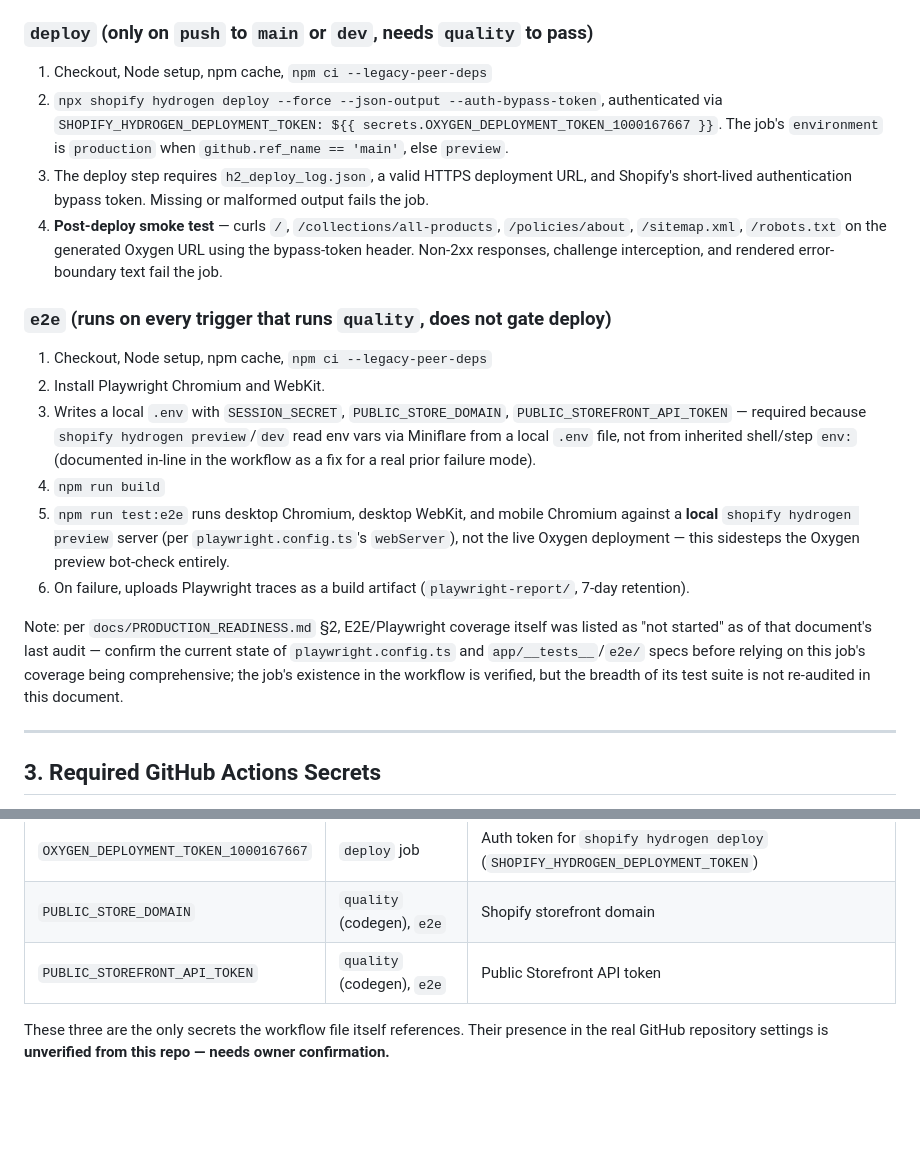
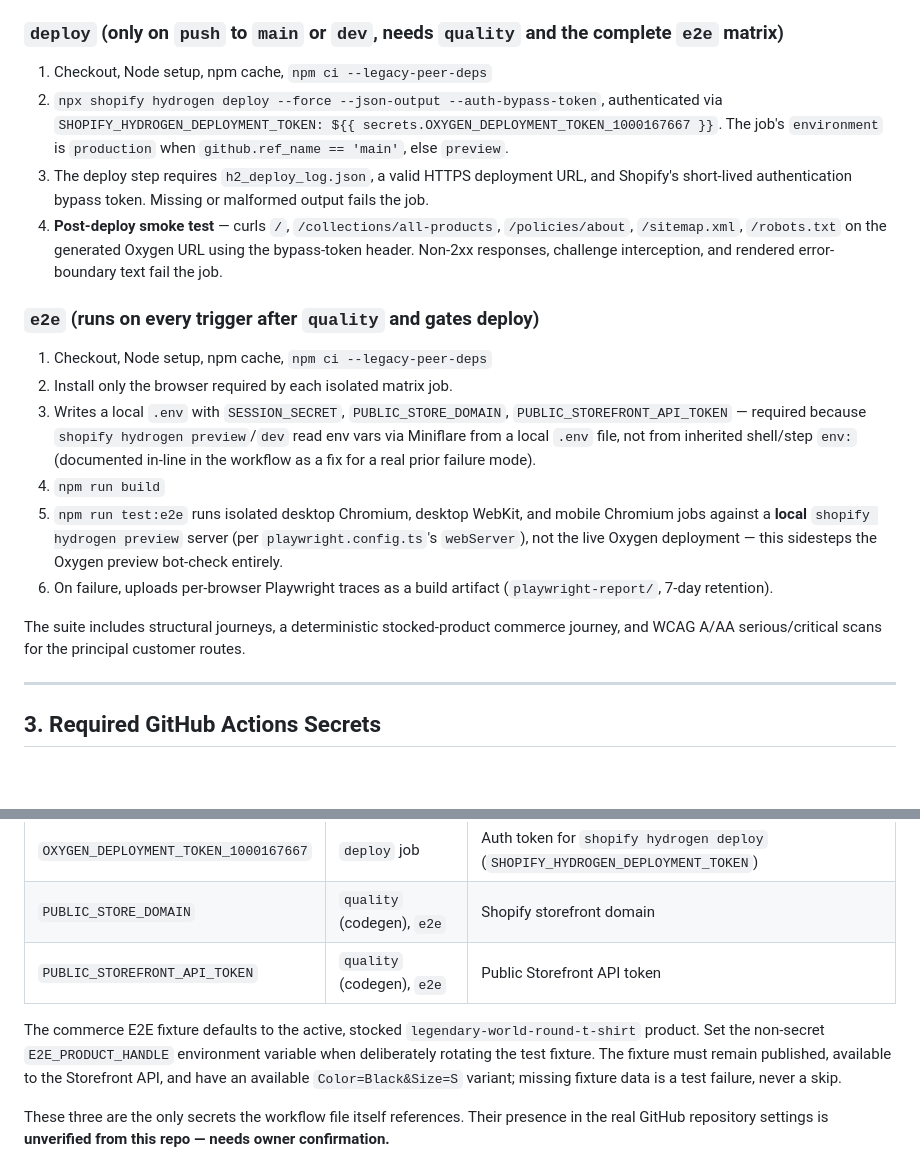
Before and after one commit to LXGNDRY/legendary-branding-headless, a Markdown page: docs/DEPLOYMENT.md, 2 parts joined by grey strips. Drawn GitHub-style; blank space fills up the shorter version.

```diff
--- a/docs/DEPLOYMENT.md
+++ b/docs/DEPLOYMENT.md
@@ -47,7 +47,7 @@ The workflow (`Storefront 1000167667`) triggers on `push` to `main`/`dev`, `pull
 9. **Lint** — `npm run lint`
 10. **Test** — `npm run test`
 
-### `deploy` (only on `push` to `main` or `dev`, needs `quality` to pass)
+### `deploy` (only on `push` to `main` or `dev`, needs `quality` and the complete `e2e` matrix)
 1. Checkout, Node setup, npm cache, `npm ci --legacy-peer-deps`
 2. `npx shopify hydrogen deploy --force --json-output --auth-bypass-token`, authenticated via
    `SHOPIFY_HYDROGEN_DEPLOYMENT_TOKEN: ${{ secrets.OXYGEN_DEPLOYMENT_TOKEN_1000167667 }}`.
@@ -58,25 +58,22 @@ The workflow (`Storefront 1000167667`) triggers on `push` to `main`/`dev`, `pull
    `/sitemap.xml`, `/robots.txt` on the generated Oxygen URL using the bypass-token header.
    Non-2xx responses, challenge interception, and rendered error-boundary text fail the job.
 
-### `e2e` (runs on every trigger that runs `quality`, does not gate deploy)
+### `e2e` (runs on every trigger after `quality` and gates deploy)
 1. Checkout, Node setup, npm cache, `npm ci --legacy-peer-deps`
-2. Install Playwright Chromium and WebKit.
+2. Install only the browser required by each isolated matrix job.
 3. Writes a local `.env` with `SESSION_SECRET`, `PUBLIC_STORE_DOMAIN`,
    `PUBLIC_STOREFRONT_API_TOKEN` — required because `shopify hydrogen preview`/`dev` read env vars
    via Miniflare from a local `.env` file, not from inherited shell/step `env:` (documented
    in-line in the workflow as a fix for a real prior failure mode).
 4. `npm run build`
-5. `npm run test:e2e` runs desktop Chromium, desktop WebKit, and mobile Chromium against a **local** `shopify hydrogen preview` server
+5. `npm run test:e2e` runs isolated desktop Chromium, desktop WebKit, and mobile Chromium jobs against a **local** `shopify hydrogen preview` server
    (per `playwright.config.ts`'s `webServer`), not the live Oxygen deployment — this sidesteps the
    Oxygen preview bot-check entirely.
-6. On failure, uploads Playwright traces as a build artifact (`playwright-report/`, 7-day
+6. On failure, uploads per-browser Playwright traces as a build artifact (`playwright-report/`, 7-day
    retention).
 
-Note: per `docs/PRODUCTION_READINESS.md` §2, E2E/Playwright coverage itself was listed as "not
-started" as of that document's last audit — confirm the current state of `playwright.config.ts`
-and `app/__tests__`/`e2e/` specs before relying on this job's coverage being comprehensive; the
-job's existence in the workflow is verified, but the breadth of its test suite is not re-audited
-in this document.
+The suite includes structural journeys, a deterministic stocked-product commerce journey, and
+WCAG A/AA serious/critical scans for the principal customer routes.
 
 ---
 
@@ -89,6 +86,13 @@ Read directly from the workflow file's `secrets.*` references:
 | `OXYGEN_DEPLOYMENT_TOKEN_1000167667` | `deploy` job | Auth token for `shopify hydrogen deploy` (`SHOPIFY_HYDROGEN_DEPLOYMENT_TOKEN`) |
 | `PUBLIC_STORE_DOMAIN` | `quality` (codegen), `e2e` | Shopify storefront domain |
 | `PUBLIC_STOREFRONT_API_TOKEN` | `quality` (codegen), `e2e` | Public Storefront API token |
+
+The commerce E2E fixture defaults to the active, stocked
+`legendary-world-round-t-shirt` product. Set the non-secret
+`E2E_PRODUCT_HANDLE` environment variable when deliberately rotating the test
+fixture. The fixture must remain published, available to the Storefront API,
+and have an available `Color=Black&Size=S` variant; missing fixture data is a
+test failure, never a skip.
 
 These three are the only secrets the workflow file itself references. Their presence in the real
 GitHub repository settings is **unverified from this repo — needs owner confirmation.**
```
